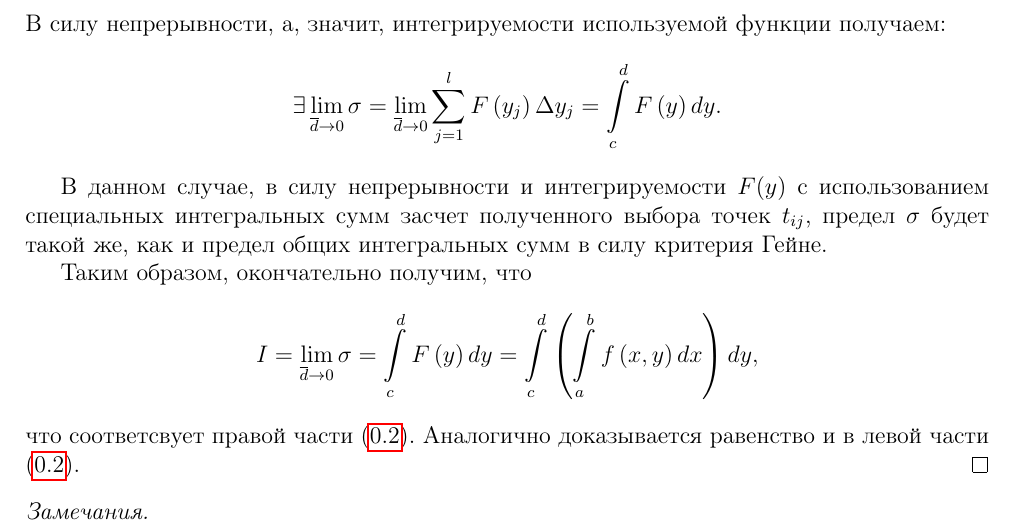
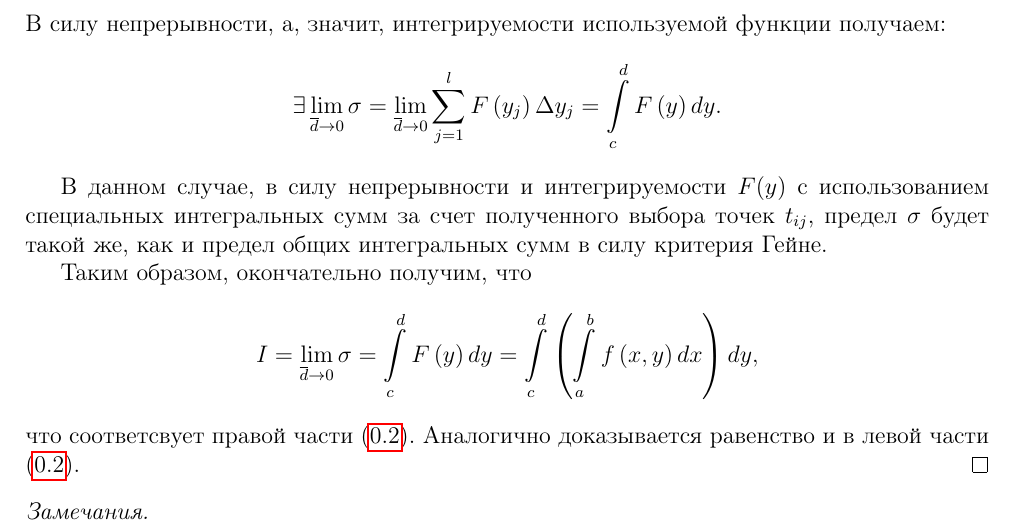
Before and after one commit to alex65536/bulatov-lectures, a LaTeX document (tex/chapter7/lec13.tex): part of page 2 of 6, cut so that both start at the same text. Compiled offline with pdfLaTeX.

Commit message:
Revert "fix"
This reverts commit 9a2aff5311f4c03908d02e2e7dab6c6c01e737f2.

```diff
--- a/tex/chapter7/lec13.tex
+++ b/tex/chapter7/lec13.tex
@@ -184,7 +184,7 @@ $\left( x, y \right) \in D \subset \R^n$ и $D$~--- измеримое множ
 
  	В данном случае, в силу непрерывности и
  	интегрируемости $F(y)$ с использованием
- 	специальных интегральных сумм засчет полученного
+ 	специальных интегральных сумм за счет полученного
  	выбора точек $t_{ij}$, предел
  	$ \sigma $ будет такой же, как и предел общих интегральных сумм
  	в силу критерия Гейне.
```
